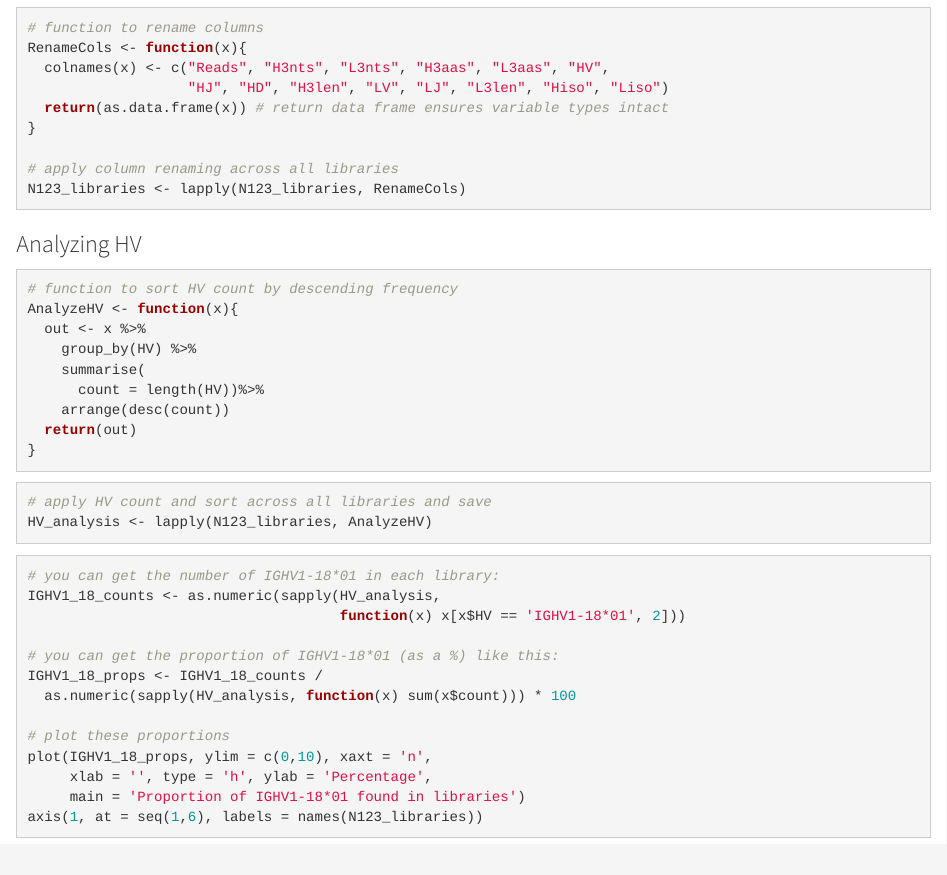
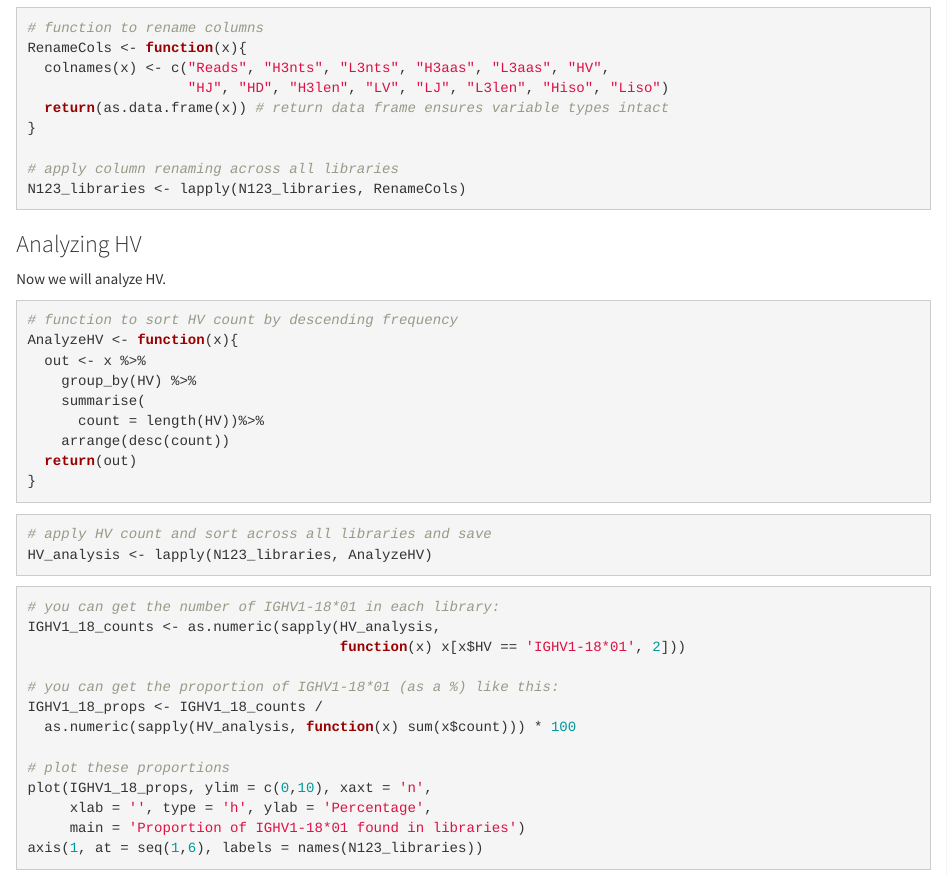
Before and after one commit to nnormandin/N123seqs, an R Markdown document (report/N123_report.rmd): the page in a window 1100 px wide, from 450 px down. Rendered offline with R 4.5, knitr and Pandoc, with nearby package versions.

Commit message:
Update report

````diff
--- a/report/N123_report.rmd
+++ b/report/N123_report.rmd
@@ -52,7 +52,7 @@ N123_libraries <- lapply(N123_libraries, RenameCols)
 
 ### Analyzing HV
 
-
+Now we will analyze HV.
 
 ```{r}
 # function to sort HV count by descending frequency
````
